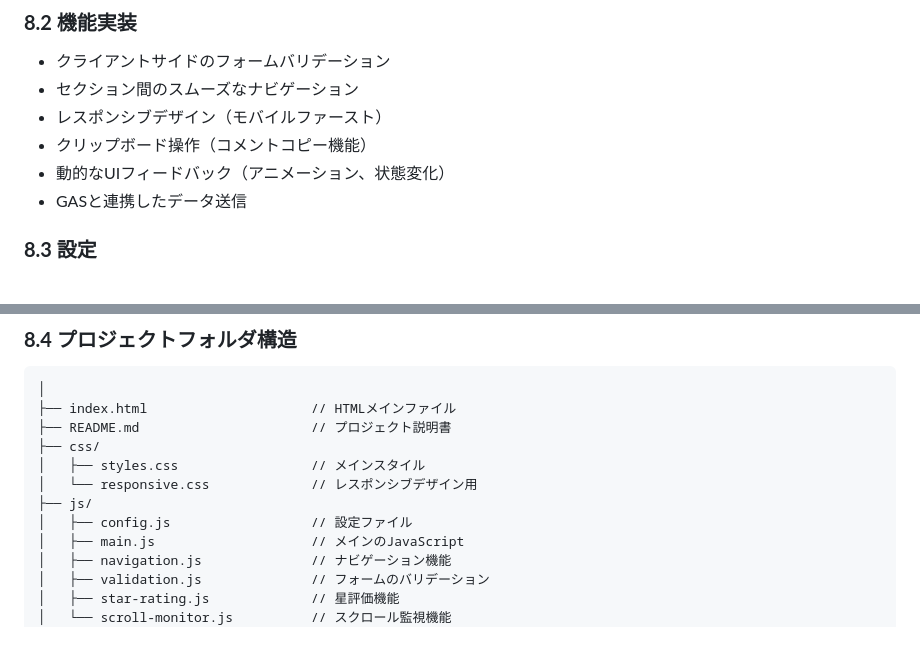
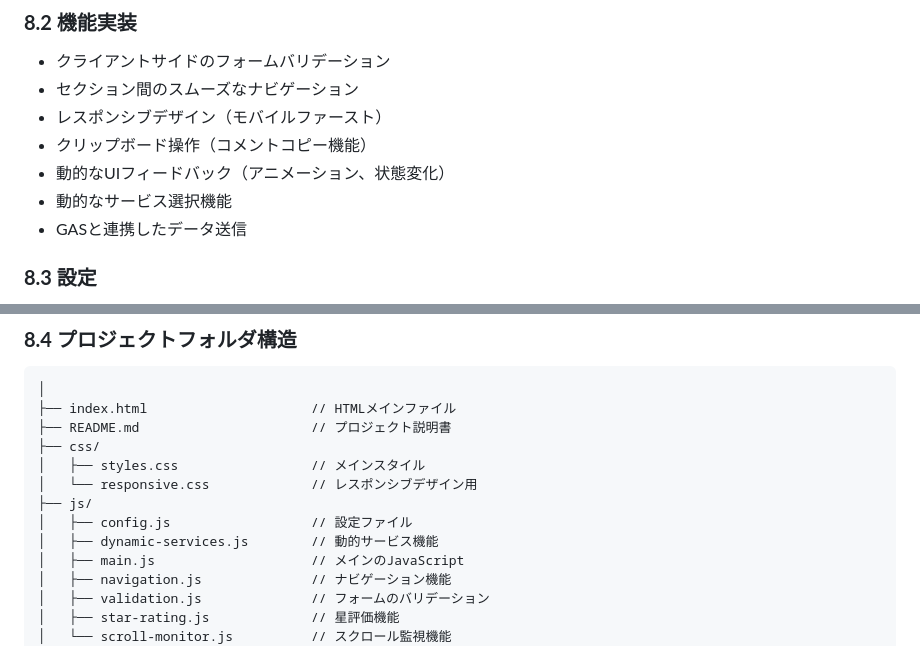
Before and after one commit to QUARTER-salon/survey, a Markdown page: README.md, 2 parts joined by grey strips. Drawn GitHub-style.

```diff
--- a/README.md
+++ b/README.md
@@ -246,6 +246,7 @@
 * レスポンシブデザイン（モバイルファースト）
 * クリップボード操作（コメントコピー機能）
 * 動的なUIフィードバック（アニメーション、状態変化）
+* 動的なサービス選択機能
 * GASと連携したデータ送信
 
 ### **8.3 設定**
@@ -278,6 +279,7 @@ window.CONFIG = {
 │   └── responsive.css             // レスポンシブデザイン用
 ├── js/
 │   ├── config.js                  // 設定ファイル
+│   ├── dynamic-services.js        // 動的サービス機能
 │   ├── main.js                    // メインのJavaScript
 │   ├── navigation.js              // ナビゲーション機能
 │   ├── validation.js              // フォームのバリデーション
```
